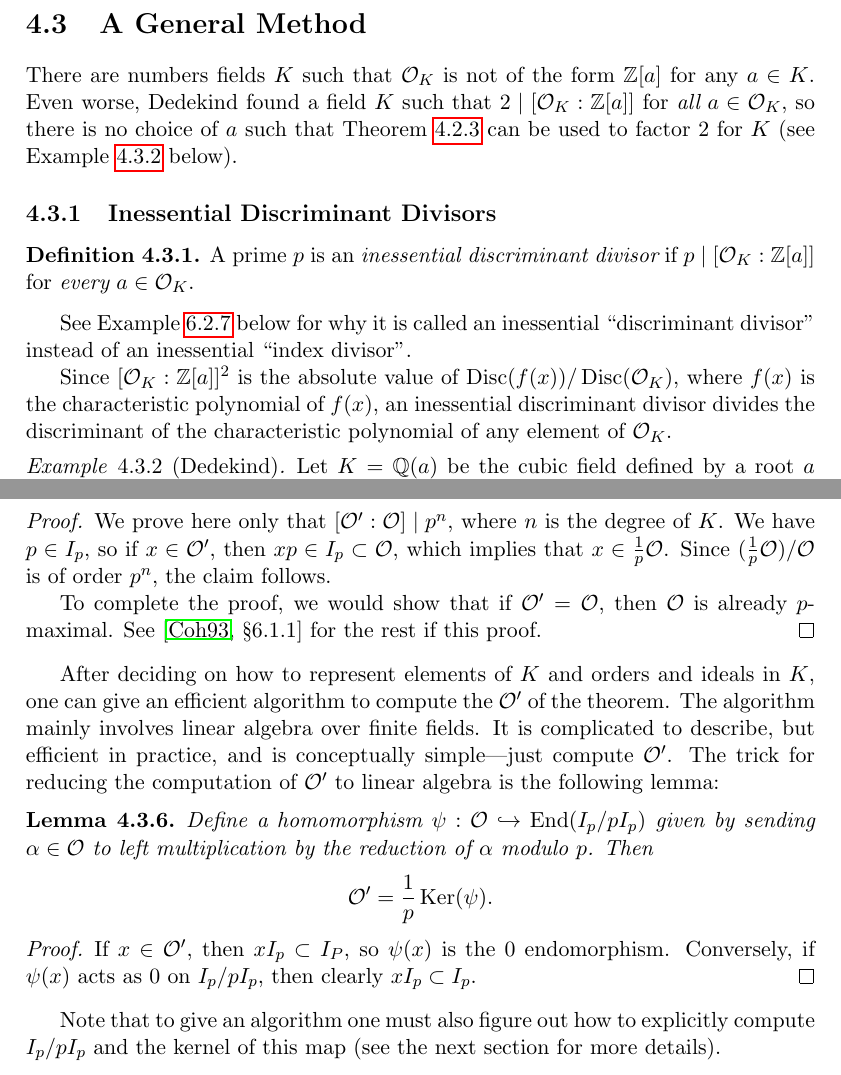
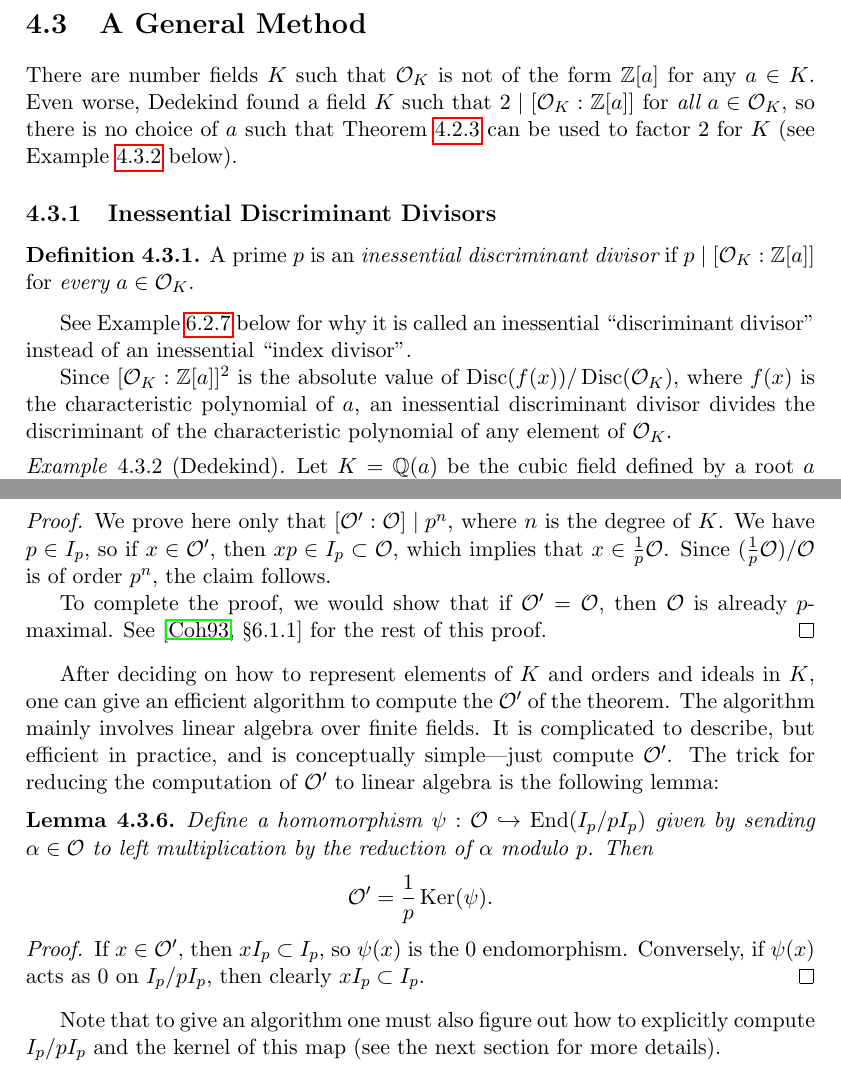
Before and after one commit to williamstein/ant, a LaTeX thesis (ant.tex, which reads factoring.tex): two parts of pages 61 and 63 of 154, joined at a grey line, cut so that both start at the same text. Compiled offline with pdfLaTeX.

Commit message:
Update factoring.tex

```diff
--- a/factoring.tex
+++ b/factoring.tex
@@ -487,7 +487,7 @@ x^5
 \end{sagecode}
 
 \section{A General Method}
-There are numbers fields $K$ such that $\O_K$ is not of the form
+There are number fields $K$ such that $\O_K$ is not of the form
 $\Z[a]$ for any $a\in K$.  Even worse, Dedekind found a
 field~$K$ such that $2\mid [\O_K : \Z[a]]$ for {\em all}
 $a\in \O_K$, so there is no choice of $a$ such that
@@ -506,7 +506,7 @@ of an inessential ``index divisor''.
 
 Since $[\O_K : \Z[a]]^2$ is the absolute value of
 $\Disc(f(x))/\Disc(\O_K)$, where $f(x)$ is the characteristic
-polynomial of $f(x)$, an inessential discriminant divisor divides the
+polynomial of $a$, an inessential discriminant divisor divides the
 discriminant of the characteristic polynomial of any element of
 $\O_K$.
 
@@ -628,7 +628,7 @@ $p$-maximal, or $\O\subset\O'$ and $p$ divides $[\O':\O]$.
 
 To complete the proof, we would show that if $\O' = \O$, then $\O$ is
 already $p$-maximal.  See \cite[\S6.1.1]{cohen:course_ant} for the
-rest if this proof.
+rest of this proof.
 \end{proof}
 
 After deciding on how to represent elements of~$K$ and orders and
@@ -647,7 +647,7 @@ $$
 $$
 \end{lemma}
 \begin{proof}
-If $x \in \O'$, then $x I_p \subset I_P$, so $\psi(x)$ is the $0$
+If $x \in \O'$, then $x I_p \subset I_p$, so $\psi(x)$ is the $0$
 endomorphism.  Conversely, if $\psi(x)$ acts as $0$ on $I_p/ p I_p$,
 then clearly $x I_p \subset I_p$.
 \end{proof}
```
Also changed, not shown: factoring.tex (2 more changed lines).
